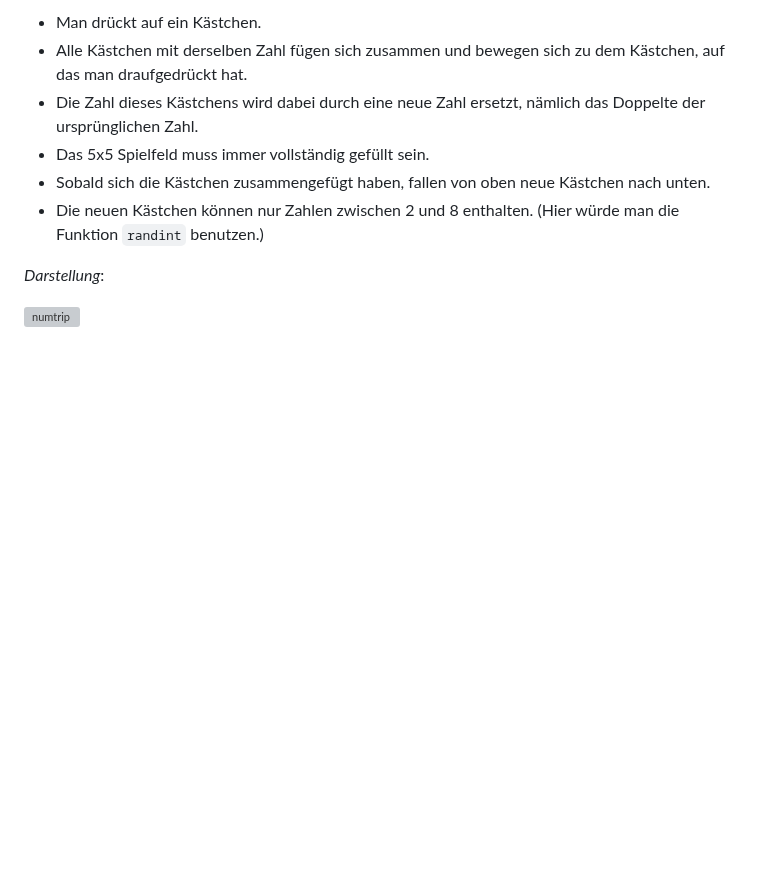
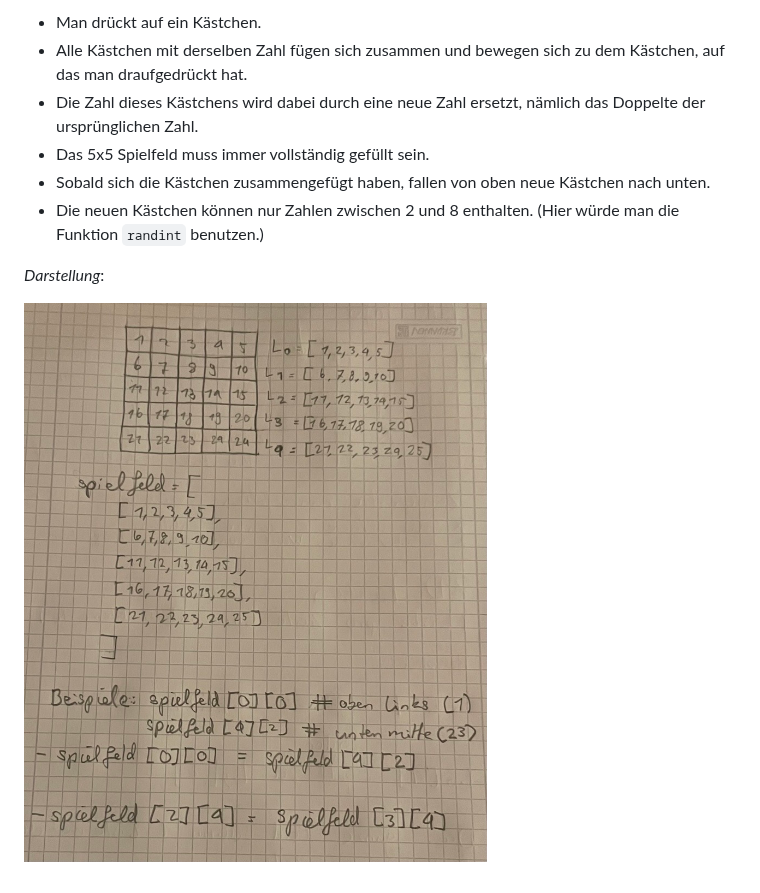
Before and after one commit to Alejandra-creator-bot/EF-Informatik, a Markdown page: docs/numtrip/datenstruktur.md, the part around the change. GitHub-like rendering; blank space fills up the shorter version; grey boxes are pictures that could not be loaded.

```diff
--- a/docs/numtrip/datenstruktur.md
+++ b/docs/numtrip/datenstruktur.md
@@ -17,4 +17,4 @@
 
 *Darstellung*:
 
-![numtrip](../Images/numtrip-plan.jpg)
+![numtrip](/Images/numtrip-plan.jpg)
```
Also changed, not shown: Images/small_smiley.png (renamed from small_smiley.png).
